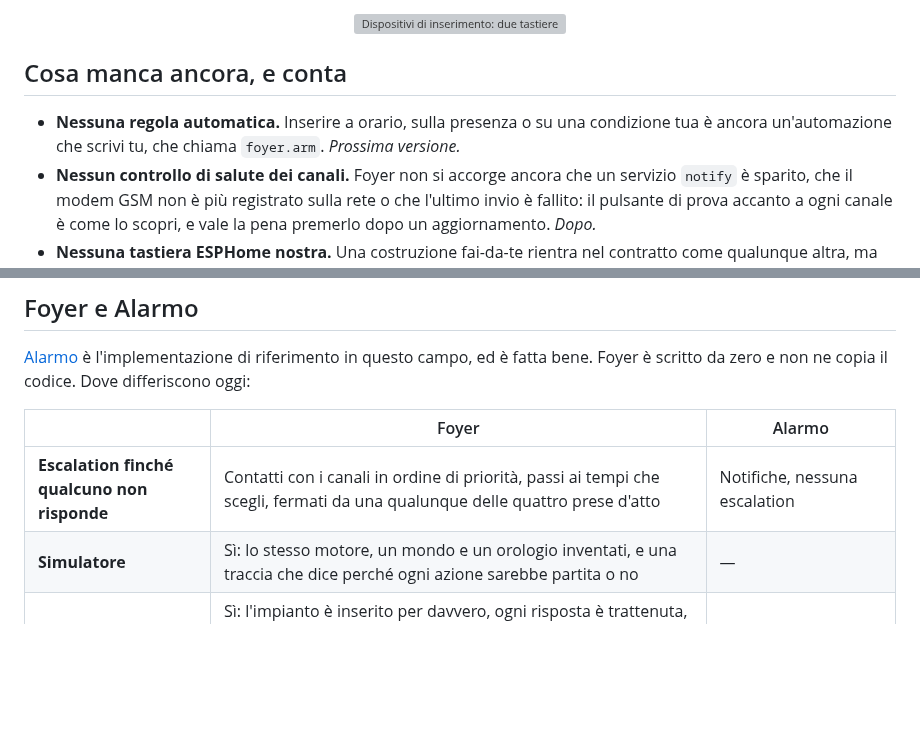
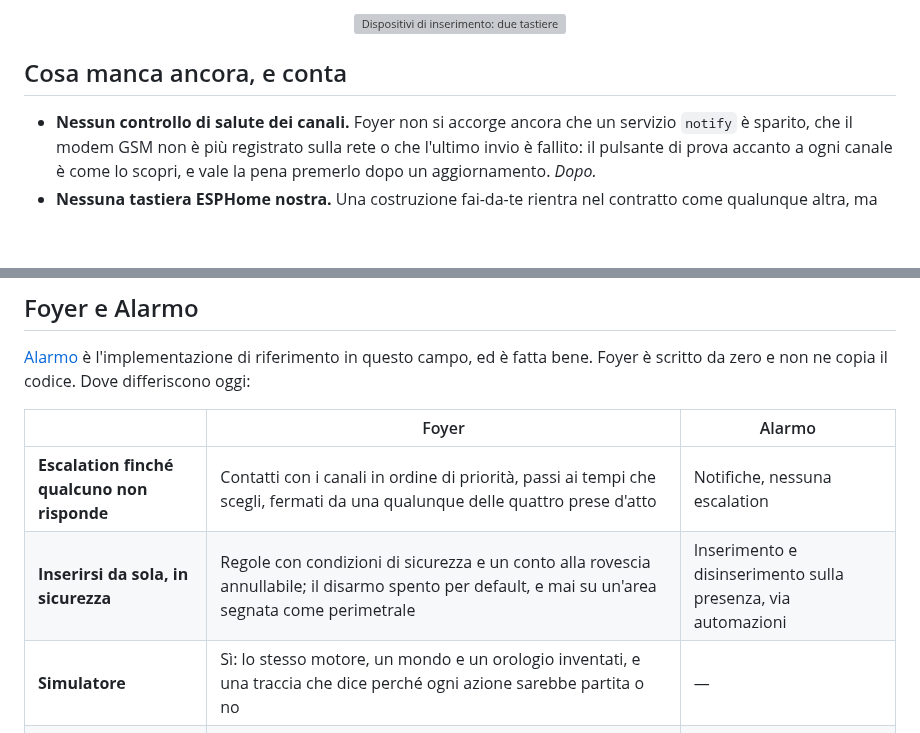
Before and after one commit to foyer-labs/Foyer-Home-Defender, a Markdown page: README.it.md, 2 parts joined by grey strips. Rendered like a GitHub page; blank space fills up the shorter version; grey boxes are pictures that could not be loaded.

```diff
--- a/README.it.md
+++ b/README.it.md
@@ -358,9 +397,6 @@ card.
 
 ## Cosa manca ancora, e conta
 
-- **Nessuna regola automatica.** Inserire a orario, sulla presenza o su una
-  condizione tua è ancora un'automazione che scrivi tu, che chiama
-  `foyer.arm`. *Prossima versione.*
 - **Nessun controllo di salute dei canali.** Foyer non si accorge ancora che
   un servizio `notify` è sparito, che il modem GSM non è più registrato sulla
   rete o che l'ultimo invio è fallito: il pulsante di prova accanto a ogni
@@ -383,6 +419,7 @@ copia il codice. Dove differiscono oggi:
 | | Foyer | Alarmo |
 |---|---|---|
 | **Escalation finché qualcuno non risponde** | Contatti con i canali in ordine di priorità, passi ai tempi che scegli, fermati da una qualunque delle quattro prese d'atto | Notifiche, nessuna escalation |
+| **Inserirsi da sola, in sicurezza** | Regole con condizioni di sicurezza e un conto alla rovescia annullabile; il disarmo spento per default, e mai su un'area segnata come perimetrale | Inserimento e disinserimento sulla presenza, via automazioni |
 | **Simulatore** | Sì: lo stesso motore, un mondo e un orologio inventati, e una traccia che dice perché ogni azione sarebbe partita o no | — |
 | **Walk test** | Sì: l'impianto è inserito per davvero, ogni risposta è trattenuta, e in cima ci sono le zone che non hanno mai reagito. Le zone 24h, tamper, tecniche e panico restano attive | — |
 | **Prova delle azioni** | Sì: fa suonare la sirena o parte il messaggio sul serio, con conferma, e nel registro come prova | — |
```
Also changed, not shown: other parts of README.it.md (+43 -4 lines), README.md (+42 -7 lines), docs/automation-rules.md (added, +255 -0 lines).
